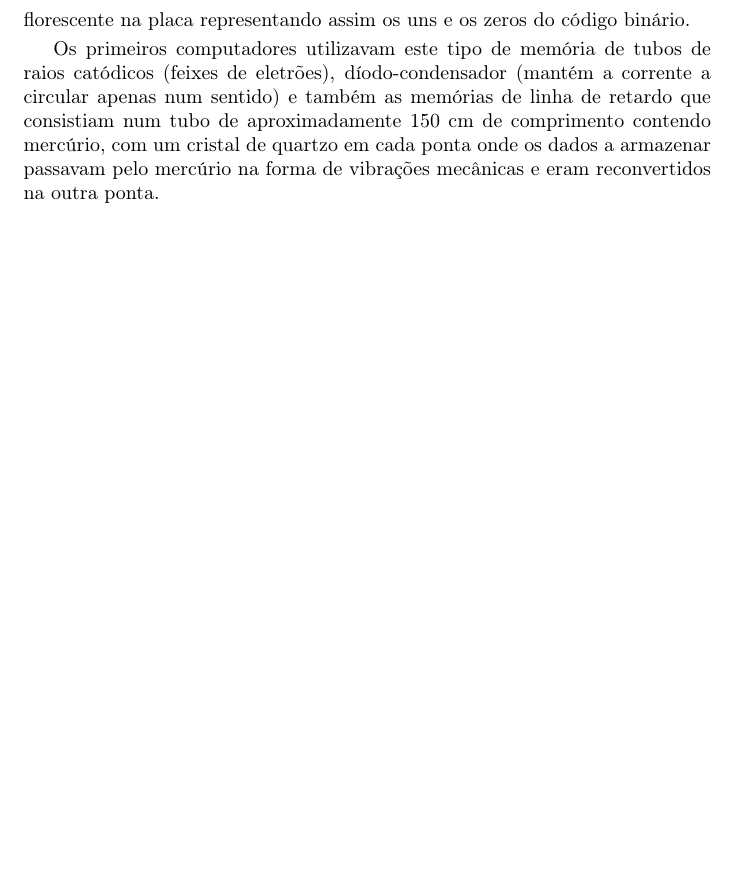
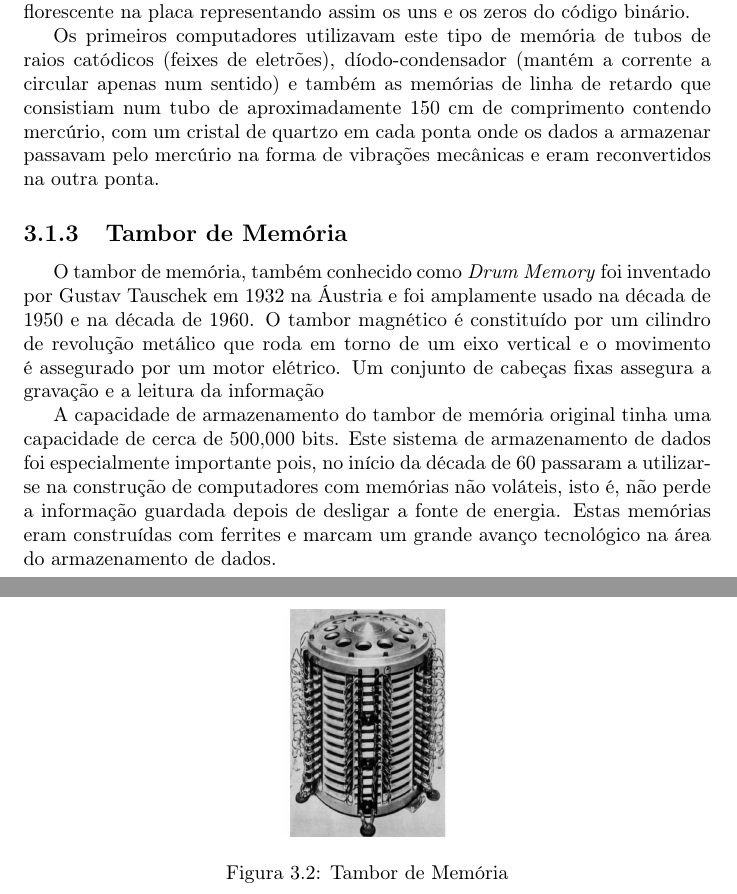
Before and after one commit to pedralmeida22/LABI-site, a LaTeX document (documento.tex): part of page 9 of 13 before the commit and two parts of pages 9 and 10 of 14 after it, the two joined at a grey line, cut so that both start at the same text, the shorter picture padded with empty space. Compiled offline with pdfLaTeX.

Commit message:
Adicao de conteudo

```diff
--- a/documento.tex
+++ b/documento.tex
@@ -165,4 +172,9 @@ na página do \ac{glisc}\cite{glisc}.
+	No seu processo de armazenamento de informação, um eletrão percorre sucessivas linhas na face do tubo, marcando com pontos ou traços de carga elétrica florescente na placa representando assim os uns e os zeros do código binário.
+
+	Os primeiros computadores utilizavam este tipo de memória de tubos de raios catódicos (feixes de eletrões), díodo-condensador (mantém a corrente a circular apenas num sentido) e também as memórias de linha de retardo que consistiam num tubo de aproximadamente 150 cm de comprimento contendo mercúrio, com um cristal de quartzo em cada ponta onde os dados a armazenar passavam pelo mercúrio na forma de vibrações mecânicas e eram reconvertidos na outra ponta.
 
 
-		\subsection{Tubo de Williams}
+		\subsection{Tambor de Memória}
+		 O tambor de memória, também conhecido como\textit{ Drum Memory} foi inventado por Gustav Tauschek em 1932 na Áustria e foi amplamente usado na década de 1950 e na década de 1960.
+		 O tambor magnético é constituído por um cilindro de revolução metálico que roda em torno de um eixo vertical e o movimento é assegurado por um motor elétrico. Um conjunto de cabeças fixas assegura a gravação e a leitura da informação
 
@@ -176,9 +181,9 @@ na página do \ac{glisc}\cite{glisc}.
-	No seu processo de armazenamento de informação, um eletrão percorre sucessivas linhas na face do tubo, marcando com pontos ou traços de carga elétrica florescente na placa representando assim os uns e os zeros do código binário.
-\vspace{1mm}
-
-	Os primeiros computadores utilizavam este tipo de memória de tubos de raios catódicos (feixes de eletrões), díodo-condensador (mantém a corrente a circular apenas num sentido) e também as memórias de linha de retardo que consistiam num tubo de aproximadamente 150 cm de comprimento contendo mercúrio, com um cristal de quartzo em cada ponta onde os dados a armazenar passavam pelo mercúrio na forma de vibrações mecânicas e eram reconvertidos na outra ponta.
-\vspace{1mm}
-
+		 A capacidade de armazenamento do tambor de memória original tinha uma capacidade de cerca de 500,000 bits. Este sistema de armazenamento de dados foi especialmente importante pois, no início da década de 60 passaram a utilizar-se na construção de computadores com memórias não voláteis, isto é, não perde a informação guardada depois de desligar a fonte de energia. Estas memórias eram construídas com ferrites e marcam um grande avanço tecnológico na área do armazenamento de dados.
+	\begin{figure}[h]
+		\centering
+		\includegraphics[width=3cm, height=4cm]{tambordememoria.jpg}
+		\caption{Tambor de Memória}
+		\end{figure}
 
 %\chapter{Análise}
 %\label{chap.analise}
```
Also changed, not shown: documento.pdf, tambordememoria.jpg (added), documento.tex (18 more changed lines), 5 other files.
